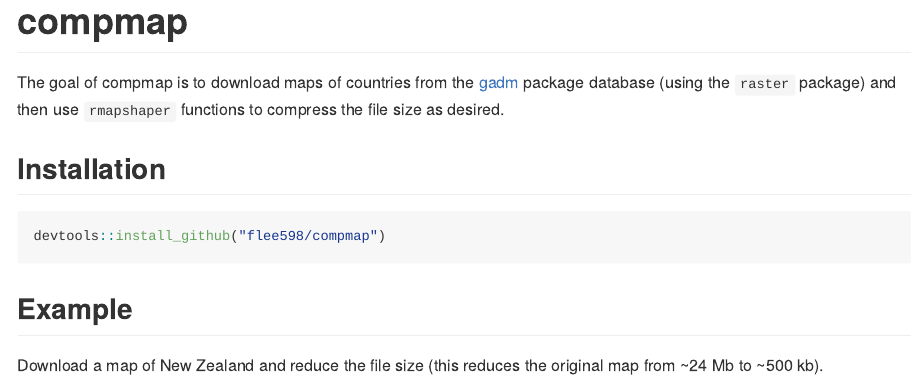
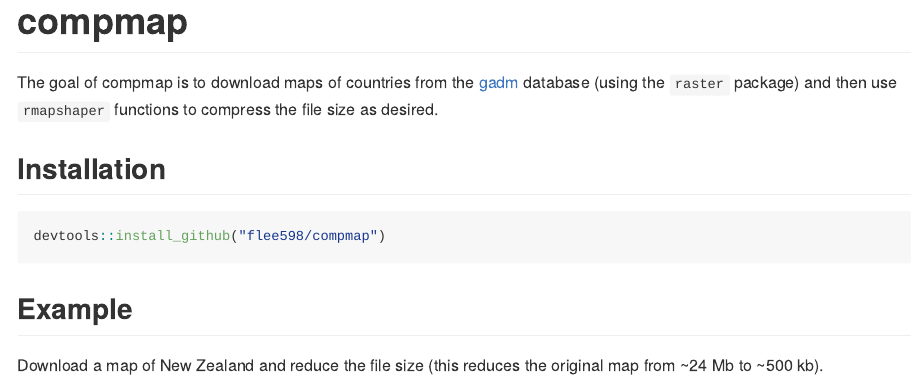
Before and after one commit to flee598/compmap, an R Markdown document (README.Rmd): the page in a window 1100 px wide, from its top. The pictures show the output file README.md that the author committed with the source, drawn offline in the style of GitHub.

Commit message:
update readme

```diff
--- a/README.Rmd
+++ b/README.Rmd
@@ -18,7 +18,7 @@ knitr::opts_chunk$set(
 <!-- badges: start -->
 <!-- badges: end -->
 
-The goal of compmap is to download maps of countries from the [gadm](https://gadm.org) package database (using the `raster` package) and then use `rmapshaper` functions to compress the file size as desired.
+The goal of compmap is to download maps of countries from the [gadm](https://gadm.org) database (using the `raster` package) and then use `rmapshaper` functions to compress the file size as desired.
 
 ## Installation
 
```
Also changed, not shown: README.md.
